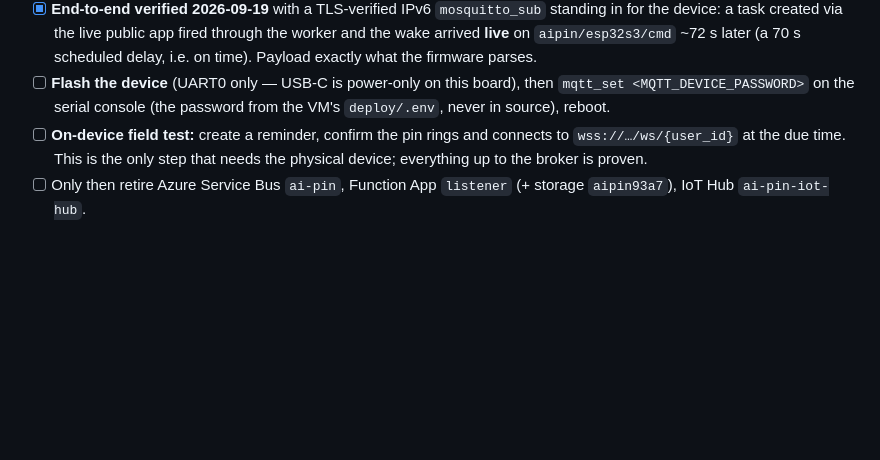
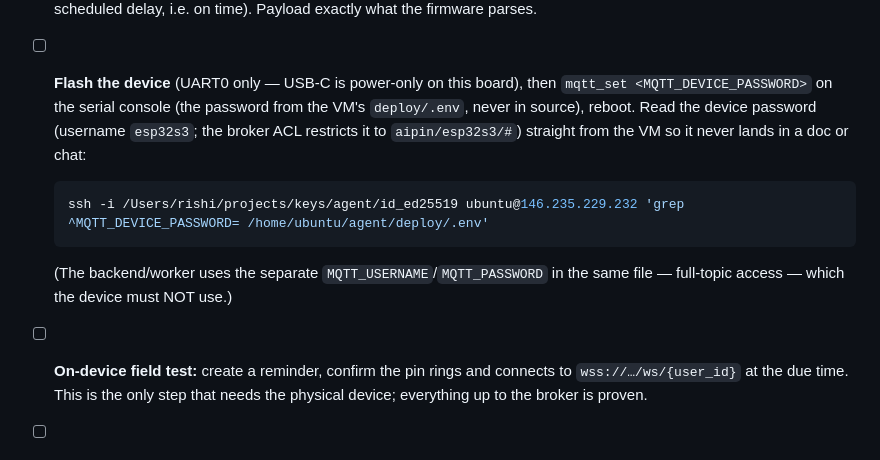
Before and after one commit to RishiChandra/agent, a Markdown page: SCHEDULER_DEPLOYMENT_PLAN_OCI.md, the part around the change. Rendered like a GitHub page; blank space fills up the shorter version.

Commit message:
docs(scheduler): record how to read the device MQTT password from the VM
The device is provisioned with mqtt_set <MQTT_DEVICE_PASSWORD>; add the exact
SSH grep to fetch it from the VM's deploy/.env (device user esp32s3, ACL-scoped
to aipin/esp32s3/#), and note it differs from the backend MQTT_USERNAME/PASSWORD.

Co-Authored-By: Claude Opus 4.8 <noreply@anthropic.com>

````diff
--- a/SCHEDULER_DEPLOYMENT_PLAN_OCI.md
+++ b/SCHEDULER_DEPLOYMENT_PLAN_OCI.md
@@ -118,7 +118,14 @@ attached for a persistent subscription costs essentially nothing extra — a str
   via the live public app fired through the worker and the wake arrived **live** on `aipin/esp32s3/cmd` ~72 s later (a 70 s
   scheduled delay, i.e. on time). Payload exactly what the firmware parses.
 - [ ] **Flash the device** (UART0 only — USB-C is power-only on this board), then `mqtt_set <MQTT_DEVICE_PASSWORD>` on the
-  serial console (the password from the VM's `deploy/.env`, never in source), reboot.
+  serial console (the password from the VM's `deploy/.env`, never in source), reboot. Read the device password (username
+  `esp32s3`; the broker ACL restricts it to `aipin/esp32s3/#`) straight from the VM so it never lands in a doc or chat:
+
+  ```sh
+  ssh -i /Users/rishi/projects/keys/agent/id_ed25519 ubuntu@146.235.229.232 'grep ^MQTT_DEVICE_PASSWORD= /home/ubuntu/agent/deploy/.env'
+  ```
+
+  (The backend/worker uses the separate `MQTT_USERNAME`/`MQTT_PASSWORD` in the same file — full-topic access — which the device must NOT use.)
 - [ ] **On-device field test:** create a reminder, confirm the pin rings and connects to `wss://…/ws/{user_id}` at the due time.
   This is the only step that needs the physical device; everything up to the broker is proven.
 - [ ] Only then retire Azure Service Bus `ai-pin`, Function App `listener` (+ storage `aipin93a7`), IoT Hub `ai-pin-iot-hub`.
````
